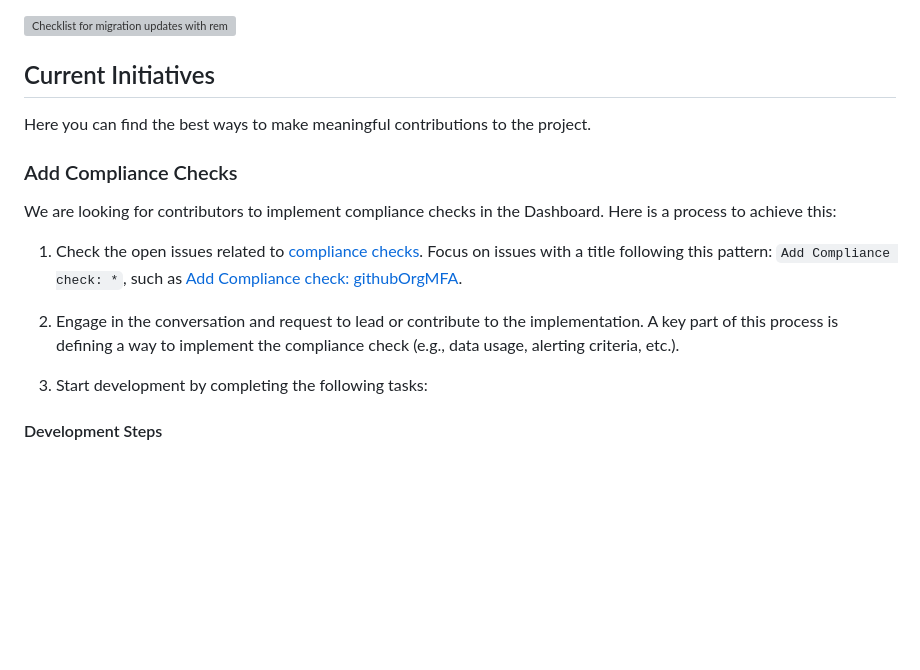
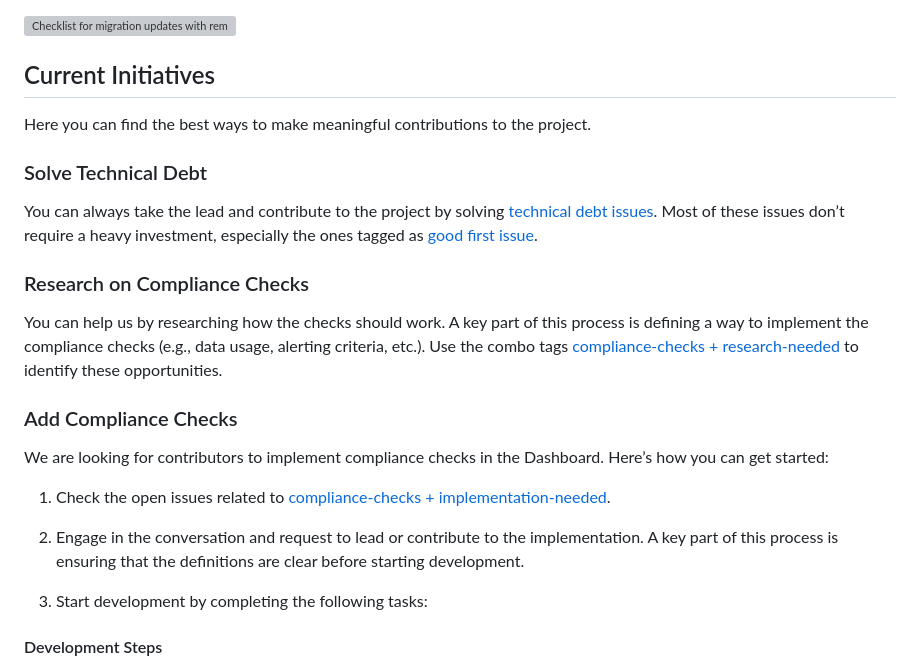
Before and after one commit to OpenPathfinder/visionBoard, a Markdown page: CONTRIBUTING.md, the part around the change. Rendered like a GitHub page; blank space fills up the shorter version; grey boxes are pictures that could not be loaded.

Commit message:
docs: add additional initiatives

```diff
--- a/CONTRIBUTING.md
+++ b/CONTRIBUTING.md
@@ -104,13 +104,21 @@ This checklist ensures that contributors validate schema generation and rollback
 
 Here you can find the best ways to make meaningful contributions to the project.
 
+### Solve Technical Debt
+
+You can always take the lead and contribute to the project by solving [technical debt issues](https://github.com/secure-dashboards/openjs-foundation-dashboard/issues?q=sort%3Aupdated-desc+is%3Aissue+is%3Aopen+label%3Atechnical-debt). Most of these issues don’t require a heavy investment, especially the ones tagged as [good first issue](https://github.com/secure-dashboards/openjs-foundation-dashboard/issues?q=sort%3Aupdated-desc+is%3Aissue+is%3Aopen+label%3A%22good+first+issue%22).
+
+### Research on Compliance Checks
+
+You can help us by researching how the checks should work. A key part of this process is defining a way to implement the compliance checks (e.g., data usage, alerting criteria, etc.). Use the combo tags [compliance-checks + research-needed](https://github.com/secure-dashboards/openjs-foundation-dashboard/issues?q=sort%3Aupdated-desc+is%3Aissue+is%3Aopen+label%3Acompliance-checks+label%3Aresearch-needed) to identify these opportunities.
+
 ### Add Compliance Checks
 
-We are looking for contributors to implement compliance checks in the Dashboard. Here is a process to achieve this:
+We are looking for contributors to implement compliance checks in the Dashboard. Here’s how you can get started:
 
-1. Check the open issues related to [compliance checks](https://github.com/secure-dashboards/openjs-foundation-dashboard/issues?q=sort%3Aupdated-desc+is%3Aissue+label%3Acompliance-checks+is%3Aopen). Focus on issues with a title following this pattern: `Add Compliance check: *`, such as [Add Compliance check: githubOrgMFA](https://github.com/secure-dashboards/openjs-foundation-dashboard/issues/43).
+1. Check the open issues related to [compliance-checks + implementation-needed](https://github.com/secure-dashboards/openjs-foundation-dashboard/issues?q=sort%3Aupdated-desc+is%3Aissue+is%3Aopen+label%3Acompliance-checks+label%3Aimplementation-needed).
 
-2. Engage in the conversation and request to lead or contribute to the implementation. A key part of this process is defining a way to implement the compliance check (e.g., data usage, alerting criteria, etc.).
+2. Engage in the conversation and request to lead or contribute to the implementation. A key part of this process is ensuring that the definitions are clear before starting development.
 
 3. Start development by completing the following tasks:
 
```
